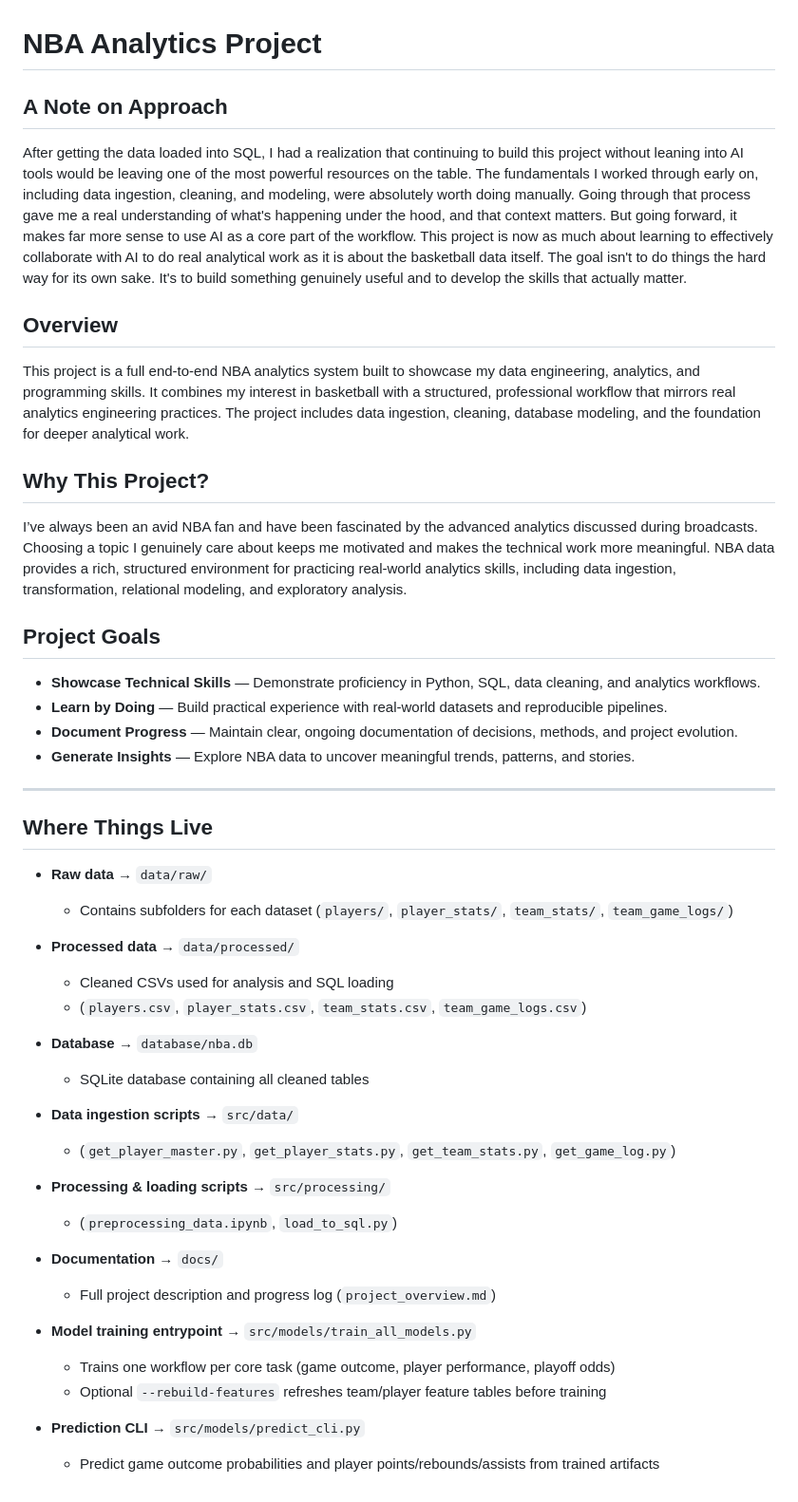
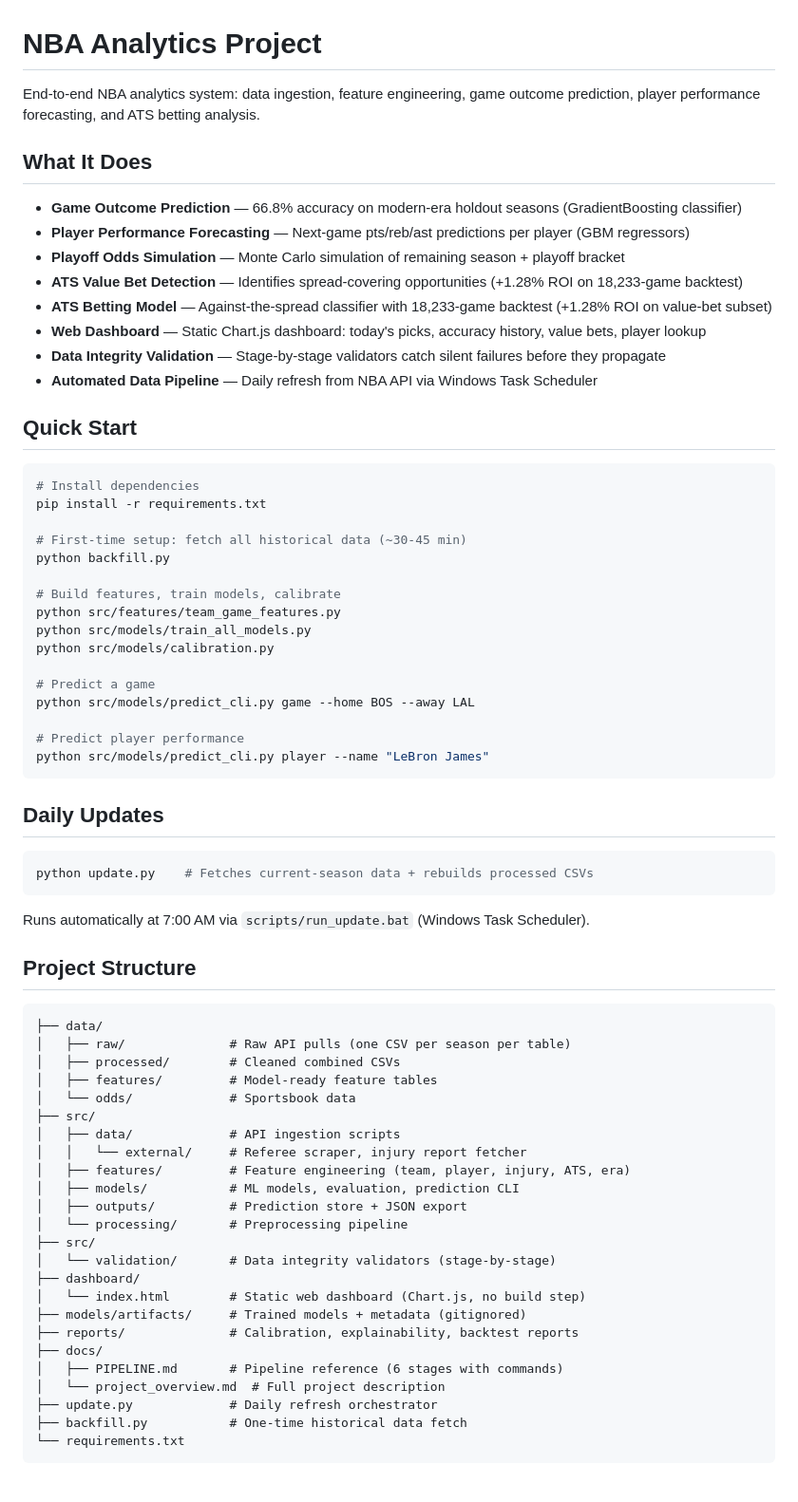
Before and after one commit to SpencerGoss/nba-analytics-project, a Markdown page: README.md, the part around one of its changes. Shown at 95% size. GitHub-like rendering.

Commit message:
docs: update README for v2 features and add verification file
- Add dashboard, data validation, and ATS model entries to What It Does
- Add dashboard section with serve commands
- Add session journal to documentation links
- Update project structure to include src/validation/ and dashboard/
- Commit 01-VERIFICATION.md from GSD phase 1 verification run

````diff
--- a/README.md
+++ b/README.md
@@ -1,46 +1,73 @@
 # NBA Analytics Project
 
-## A Note on Approach
+End-to-end NBA analytics system: data ingestion, feature engineering, game outcome prediction, player performance forecasting, and ATS betting analysis.
 
-After getting the data loaded into SQL, I had a realization that continuing to build this project without leaning into AI tools would be leaving one of the most powerful resources on the table. The fundamentals I worked through early on, including data ingestion, cleaning, and modeling, were absolutely worth doing manually. Going through that process gave me a real understanding of what's happening under the hood, and that context matters. But going forward, it makes far more sense to use AI as a core part of the workflow. This project is now as much about learning to effectively collaborate with AI to do real analytical work as it is about the basketball data itself. The goal isn't to do things the hard way for its own sake. It's to build something genuinely useful and to develop the skills that actually matter.
+## What It Does
 
-## Overview
-This project is a full end‑to‑end NBA analytics system built to showcase my data engineering, analytics, and programming skills. It combines my interest in basketball with a structured, professional workflow that mirrors real analytics engineering practices. The project includes data ingestion, cleaning, database modeling, and the foundation for deeper analytical work.
+- **Game Outcome Prediction** — 66.8% accuracy on modern-era holdout seasons (GradientBoosting classifier)
+- **Player Performance Forecasting** — Next-game pts/reb/ast predictions per player (GBM regressors)
+- **Playoff Odds Simulation** — Monte Carlo simulation of remaining season + playoff bracket
+- **ATS Value Bet Detection** — Identifies spread-covering opportunities (+1.28% ROI on 18,233-game backtest)
+- **ATS Betting Model** — Against-the-spread classifier with 18,233-game backtest (+1.28% ROI on value-bet subset)
+- **Web Dashboard** — Static Chart.js dashboard: today's picks, accuracy history, value bets, player lookup
+- **Data Integrity Validation** — Stage-by-stage validators catch silent failures before they propagate
+- **Automated Data Pipeline** — Daily refresh from NBA API via Windows Task Scheduler
 
-## Why This Project?
-I’ve always been an avid NBA fan and have been fascinated by the advanced analytics discussed during broadcasts. Choosing a topic I genuinely care about keeps me motivated and makes the technical work more meaningful. NBA data provides a rich, structured environment for practicing real‑world analytics skills, including data ingestion, transformation, relational modeling, and exploratory analysis.
+## Quick Start
 
-## Project Goals
-- **Showcase Technical Skills** — Demonstrate proficiency in Python, SQL, data cleaning, and analytics workflows.
-- **Learn by Doing** — Build practical experience with real-world datasets and reproducible pipelines.
-- **Document Progress** — Maintain clear, ongoing documentation of decisions, methods, and project evolution.
-- **Generate Insights** — Explore NBA data to uncover meaningful trends, patterns, and stories.
+```bash
+# Install dependencies
+pip install -r requirements.txt
 
----
+# First-time setup: fetch all historical data (~30-45 min)
+python backfill.py
 
-## Where Things Live
-- **Raw data** → `data/raw/`
-  - Contains subfolders for each dataset (`players/`, `player_stats/`, `team_stats/`, `team_game_logs/`)
+# Build features, train models, calibrate
+python src/features/team_game_features.py
+python src/models/train_all_models.py
+python src/models/calibration.py
 
-- **Processed data** → `data/processed/`
-  - Cleaned CSVs used for analysis and SQL loading
-  - (`players.csv`, `player_stats.csv`, `team_stats.csv`, `team_game_logs.csv`)
+# Predict a game
+python src/models/predict_cli.py game --home BOS --away LAL
 
-- **Database** → `database/nba.db`
-  - SQLite database containing all cleaned tables
+# Predict player performance
+python src/models/predict_cli.py player --name "LeBron James"
+```
 
-- **Data ingestion scripts** → `src/data/`
-  - (`get_player_master.py`, `get_player_stats.py`, `get_team_stats.py`, `get_game_log.py`)
+## Daily Updates
 
-- **Processing & loading scripts** → `src/processing/`
-  - (`preprocessing_data.ipynb`, `load_to_sql.py`)
+```bash
+python update.py    # Fetches current-season data + rebuilds processed CSVs
+```
 
-- **Documentation** → `docs/`
-  - Full project description and progress log (`project_overview.md`)
+Runs automatically at 7:00 AM via `scripts/run_update.bat` (Windows Task Scheduler).
 
-- **Model training entrypoint** → `src/models/train_all_models.py`
-  - Trains one workflow per core task (game outcome, player performance, playoff odds)
-  - Optional `--rebuild-features` refreshes team/player feature tables before training
+## Project Structure
 
-- **Prediction CLI** → `src/models/predict_cli.py`
-  - Predict game outcome probabilities and player points/rebounds/assists from trained artifacts
+```text
+├── data/
+│   ├── raw/              # Raw API pulls (one CSV per season per table)
+│   ├── processed/        # Cleaned combined CSVs
+│   ├── features/         # Model-ready feature tables
+│   └── odds/             # Sportsbook data
+├── src/
+│   ├── data/             # API ingestion scripts
+│   │   └── external/     # Referee scraper, injury report fetcher
+│   ├── features/         # Feature engineering (team, player, injury, ATS, era)
+│   ├── models/           # ML models, evaluation, prediction CLI
+│   ├── outputs/          # Prediction store + JSON export
+│   └── processing/       # Preprocessing pipeline
+├── src/
+│   └── validation/       # Data integrity validators (stage-by-stage)
+├── dashboard/
+│   └── index.html        # Static web dashboard (Chart.js, no build step)
+├── models/artifacts/     # Trained models + metadata (gitignored)
+├── reports/              # Calibration, explainability, backtest reports
+├── docs/
+│   ├── PIPELINE.md       # Pipeline reference (6 stages with commands)
+│   └── project_overview.md  # Full project description
+├── update.py             # Daily refresh orchestrator
+├── backfill.py           # One-time historical data fetch
+└── requirements.txt
+```
+
````
Also changed, not shown: other parts of README.md (+42 -0 lines), 1 other file.
